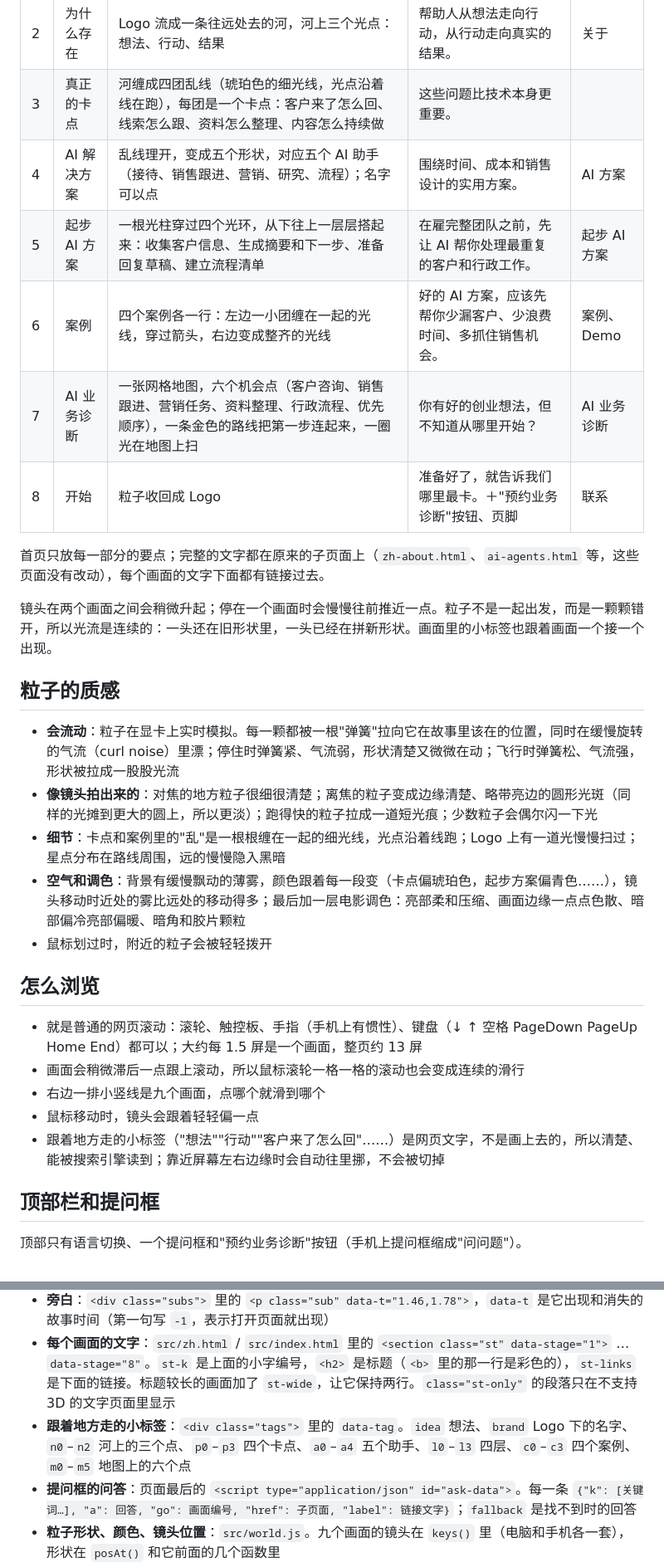
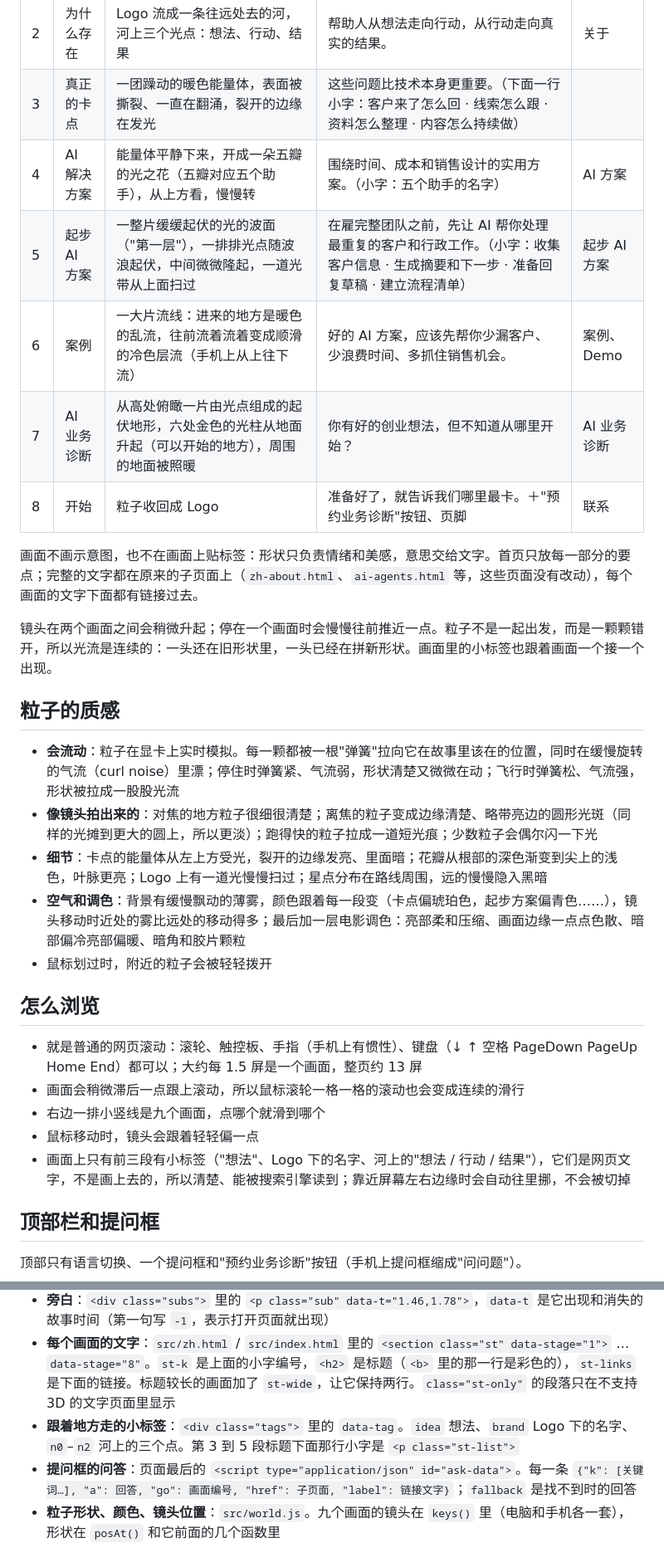
Before and after one commit to eric886886/NGU, a Markdown page: README.md, 2 parts joined by grey strips. Shown at 83% size. Rendered like a GitHub page.

Commit message:
Describe the new abstract scenes in the README
Co-Authored-By: Claude Opus 5.5 <noreply@anthropic.com>
Claude-Session: https://claude.ai/code/session_01GXLQ82oUG1X8umPNjWS31N

```diff
--- a/README.md
+++ b/README.md
@@ -32,14 +32,14 @@
 | 0 | 想法 | 一个发光的小点，轻轻呼吸 | "想法" | |
 | 1 | 纳想 | 小点散开，拼成纳想的 Logo（颜色取自 Logo 原图），镜头慢慢绕着它转 | 把想法变成行动。没有你想象的那么难。 | |
 | 2 | 为什么存在 | Logo 流成一条往远处去的河，河上三个光点：想法、行动、结果 | 帮助人从想法走向行动，从行动走向真实的结果。 | 关于 |
-| 3 | 真正的卡点 | 河缠成四团乱线（琥珀色的细光线，光点沿着线在跑），每团是一个卡点：客户来了怎么回、线索怎么跟、资料怎么整理、内容怎么持续做 | 这些问题比技术本身更重要。 | |
-| 4 | AI 解决方案 | 乱线理开，变成五个形状，对应五个 AI 助手（接待、销售跟进、营销、研究、流程）；名字可以点 | 围绕时间、成本和销售设计的实用方案。 | AI 方案 |
-| 5 | 起步 AI 方案 | 一根光柱穿过四个光环，从下往上一层层搭起来：收集客户信息、生成摘要和下一步、准备回复草稿、建立流程清单 | 在雇完整团队之前，先让 AI 帮你处理最重复的客户和行政工作。 | 起步 AI 方案 |
-| 6 | 案例 | 四个案例各一行：左边一小团缠在一起的光线，穿过箭头，右边变成整齐的光线 | 好的 AI 方案，应该先帮你少漏客户、少浪费时间、多抓住销售机会。 | 案例、Demo |
-| 7 | AI 业务诊断 | 一张网格地图，六个机会点（客户咨询、销售跟进、营销任务、资料整理、行政流程、优先顺序），一条金色的路线把第一步连起来，一圈光在地图上扫 | 你有好的创业想法，但不知道从哪里开始？ | AI 业务诊断 |
+| 3 | 真正的卡点 | 一团躁动的暖色能量体，表面被撕裂、一直在翻涌，裂开的边缘在发光 | 这些问题比技术本身更重要。（下面一行小字：客户来了怎么回 · 线索怎么跟 · 资料怎么整理 · 内容怎么持续做） | |
+| 4 | AI 解决方案 | 能量体平静下来，开成一朵五瓣的光之花（五瓣对应五个助手），从上方看，慢慢转 | 围绕时间、成本和销售设计的实用方案。（小字：五个助手的名字） | AI 方案 |
+| 5 | 起步 AI 方案 | 一整片缓缓起伏的光的波面（"第一层"），一排排光点随波浪起伏，中间微微隆起，一道光带从上面扫过 | 在雇完整团队之前，先让 AI 帮你处理最重复的客户和行政工作。（小字：收集客户信息 · 生成摘要和下一步 · 准备回复草稿 · 建立流程清单） | 起步 AI 方案 |
+| 6 | 案例 | 一大片流线：进来的地方是暖色的乱流，往前流着流着变成顺滑的冷色层流（手机上从上往下流） | 好的 AI 方案，应该先帮你少漏客户、少浪费时间、多抓住销售机会。 | 案例、Demo |
+| 7 | AI 业务诊断 | 从高处俯瞰一片由光点组成的起伏地形，六处金色的光柱从地面升起（可以开始的地方），周围的地面被照暖 | 你有好的创业想法，但不知道从哪里开始？ | AI 业务诊断 |
 | 8 | 开始 | 粒子收回成 Logo | 准备好了，就告诉我们哪里最卡。＋"预约业务诊断"按钮、页脚 | 联系 |
 
-首页只放每一部分的要点；完整的文字都在原来的子页面上（`zh-about.html`、`ai-agents.html` 等，这些页面没有改动），每个画面的文字下面都有链接过去。
+画面不画示意图，也不在画面上贴标签：形状只负责情绪和美感，意思交给文字。首页只放每一部分的要点；完整的文字都在原来的子页面上（`zh-about.html`、`ai-agents.html` 等，这些页面没有改动），每个画面的文字下面都有链接过去。
 
 镜头在两个画面之间会稍微升起；停在一个画面时会慢慢往前推近一点。粒子不是一起出发，而是一颗颗错开，所以光流是连续的：一头还在旧形状里，一头已经在拼新形状。画面里的小标签也跟着画面一个接一个出现。
 
@@ -47,7 +47,7 @@
 
 - **会流动**：粒子在显卡上实时模拟。每一颗都被一根"弹簧"拉向它在故事里该在的位置，同时在缓慢旋转的气流（curl noise）里漂；停住时弹簧紧、气流弱，形状清楚又微微在动；飞行时弹簧松、气流强，形状被拉成一股股光流
 - **像镜头拍出来的**：对焦的地方粒子很细很清楚；离焦的粒子变成边缘清楚、略带亮边的圆形光斑（同样的光摊到更大的圆上，所以更淡）；跑得快的粒子拉成一道短光痕；少数粒子会偶尔闪一下光
-- **细节**：卡点和案例里的"乱"是一根根缠在一起的细光线，光点沿着线跑；Logo 上有一道光慢慢扫过；星点分布在路线周围，远的慢慢隐入黑暗
+- **细节**：卡点的能量体从左上方受光，裂开的边缘发亮、里面暗；花瓣从根部的深色渐变到尖上的浅色，叶脉更亮；Logo 上有一道光慢慢扫过；星点分布在路线周围，远的慢慢隐入黑暗
 - **空气和调色**：背景有缓慢飘动的薄雾，颜色跟着每一段变（卡点偏琥珀色，起步方案偏青色……），镜头移动时近处的雾比远处的移动得多；最后加一层电影调色：亮部柔和压缩、画面边缘一点点色散、暗部偏冷亮部偏暖、暗角和胶片颗粒
 - 鼠标划过时，附近的粒子会被轻轻拨开
 
@@ -57,7 +57,7 @@
 - 画面会稍微滞后一点跟上滚动，所以鼠标滚轮一格一格的滚动也会变成连续的滑行
 - 右边一排小竖线是九个画面，点哪个就滑到哪个
 - 鼠标移动时，镜头会跟着轻轻偏一点
-- 跟着地方走的小标签（"想法""行动""客户来了怎么回"……）是网页文字，不是画上去的，所以清楚、能被搜索引擎读到；靠近屏幕左右边缘时会自动往里挪，不会被切掉
+- 画面上只有前三段有小标签（"想法"、Logo 下的名字、河上的"想法 / 行动 / 结果"），它们是网页文字，不是画上去的，所以清楚、能被搜索引擎读到；靠近屏幕左右边缘时会自动往里挪，不会被切掉
 
 ## 顶部栏和提问框
 
@@ -112,7 +112,7 @@ npm run build
 - **故事的时间**：滚动换算成"故事时间"，第 k 个画面从 k 开始：k 到 k+0.4 画面停住（标题在 k−0.2 到 k+0.04 之间浮上来，k+0.3 到 k+0.42 之间飘走），k+0.4 到 k+1 飞向下一个画面。每个画面占多少屏在 `src/world.js` 的 `SEG = VH * 1.5`，停住的比例是 `HOLD`
 - **旁白**：`<div class="subs">` 里的 `<p class="sub" data-t="1.46,1.78">`，`data-t` 是它出现和消失的故事时间（第一句写 `-1`，表示打开页面就出现）
 - **每个画面的文字**：`src/zh.html` / `src/index.html` 里的 `<section class="st" data-stage="1">` … `data-stage="8"`。`st-k` 是上面的小字编号，`<h2>` 是标题（`<b>` 里的那一行是彩色的），`st-links` 是下面的链接。标题较长的画面加了 `st-wide`，让它保持两行。`class="st-only"` 的段落只在不支持 3D 的文字页面里显示
-- **跟着地方走的小标签**：`<div class="tags">` 里的 `data-tag`。`idea` 想法、`brand` Logo 下的名字、`n0`–`n2` 河上的三个点、`p0`–`p3` 四个卡点、`a0`–`a4` 五个助手、`l0`–`l3` 四层、`c0`–`c3` 四个案例、`m0`–`m5` 地图上的六个点
+- **跟着地方走的小标签**：`<div class="tags">` 里的 `data-tag`。`idea` 想法、`brand` Logo 下的名字、`n0`–`n2` 河上的三个点。第 3 到 5 段标题下面那行小字是 `<p class="st-list">`
 - **提问框的问答**：页面最后的 `<script type="application/json" id="ask-data">`。每一条 `{"k": [关键词…], "a": 回答, "go": 画面编号, "href": 子页面, "label": 链接文字}`；`fallback` 是找不到时的回答
 - **粒子形状、颜色、镜头位置**：`src/world.js`。九个画面的镜头在 `keys()` 里（电脑和手机各一套），形状在 `posAt()` 和它前面的几个函数里
 
```
